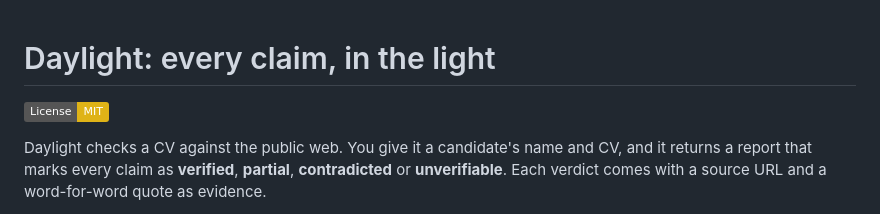
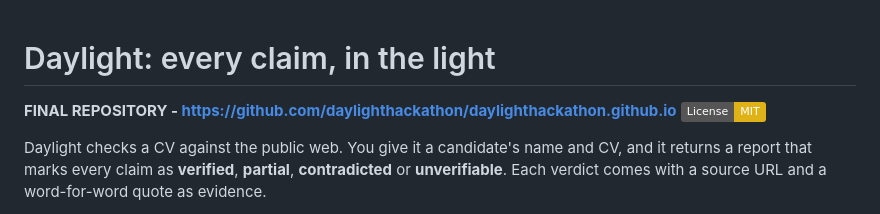
Before and after one commit to daylighthackathon/demos-backup, a Markdown page: README.md, the part around the change. Rendered like a GitHub page; badges without logos.

```diff
--- a/README.md
+++ b/README.md
@@ -1,5 +1,5 @@
 # Daylight: every claim, in the light
-
+**FINAL REPOSITORY - https://github.com/daylighthackathon/daylighthackathon.github.io**
 [![License: MIT](https://img.shields.io/badge/License-MIT-yellow.svg)](LICENSE)
 
 Daylight checks a CV against the public web. You give it a candidate's name and CV, and it returns a report that marks every claim as **verified**, **partial**, **contradicted** or **unverifiable**. Each verdict comes with a source URL and a word-for-word quote as evidence.
```
